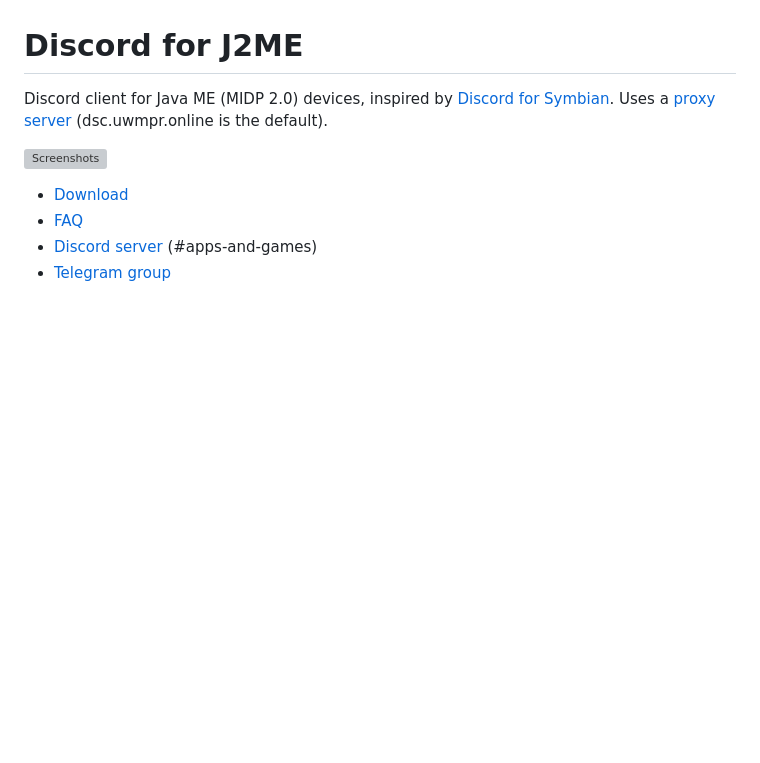
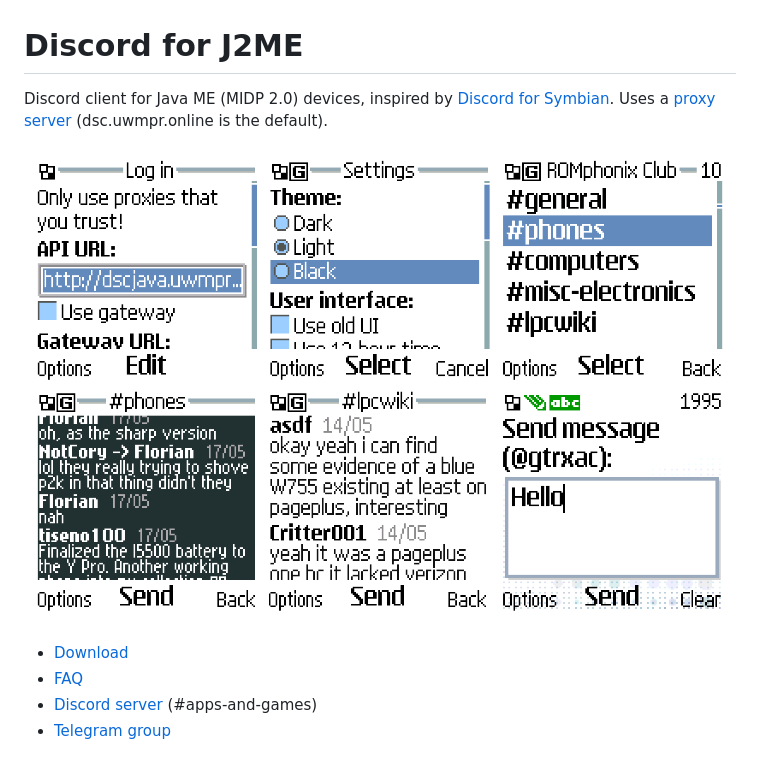
Before and after one commit to gtrxAC/discord-j2me, a Markdown page: README.md, the part around the change. Drawn GitHub-style; pictures changed too: img/screenshots.png (added); blank space fills up the shorter version; grey boxes are pictures that could not be loaded.

Commit message:
Updated screenshots

```diff
--- a/README.md
+++ b/README.md
@@ -1,7 +1,7 @@
 # Discord for J2ME
 Discord client for Java ME (MIDP 2.0) devices, inspired by [Discord for Symbian](https://github.com/uwmpr/discord-symbian-fixed). Uses a [proxy server](https://github.com/uwmpr/discord-symbian-fixed/blob/master/dscproxysetup.md) (dsc.uwmpr.online is the default).
 
-![Screenshots](img/screenshots.jpg)
+![Screenshots](img/screenshots.png)
 
 * [Download](https://github.com/gtrxAC/discord-j2me/releases/latest)
 * [FAQ](https://github.com/gtrxAC/discord-j2me/wiki/FAQ)
```
Also changed, not shown: 1 other file.
